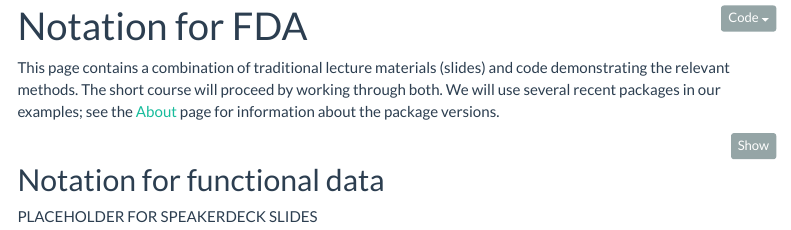
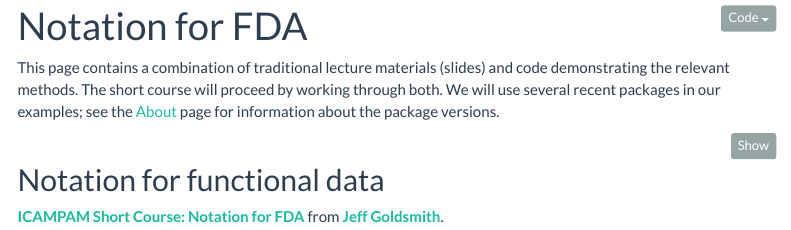
Before and after one commit to jeff-goldsmith/ICAMPAM, an R Markdown document (shortcourse_notation.Rmd): the page in a window 1100 px wide, from 90 px down. Rendered offline with R 4.5, knitr and Pandoc, with nearby package versions; some code elsewhere in the file could not run offline; menus at the side of the page are left out.

Commit message:
Adding speakerdeck slides for notation.

```diff
--- a/shortcourse_notation.Rmd
+++ b/shortcourse_notation.Rmd
@@ -27,7 +27,8 @@ theme_set(theme_bw() + theme(legend.position = "bottom"))
 
 ## Notation for functional data
 
-PLACEHOLDER FOR SPEAKERDECK SLIDES
+<script async class="speakerdeck-embed" data-id="22db63f1cf324ec6b998c631191af6ed" data-ratio="1.33333333333333" src="//speakerdeck.com/assets/embed.js"></script>
+<div style="margin-bottom:5px"> <strong> <a href="https://speakerdeck.com/jeffgoldsmith/icampam-notation" title="ICAMPAM Short Course: Notation for FDA" target="_blank">ICAMPAM Short Course: Notation for FDA</a> </strong> from <strong><a href="https://speakerdeck.com/jeffgoldsmith" target="_blank">Jeff Goldsmith</a></strong>. </div>
 
 ## Practical example
 
```
Also changed, not shown: shortcourse_notation.html.
